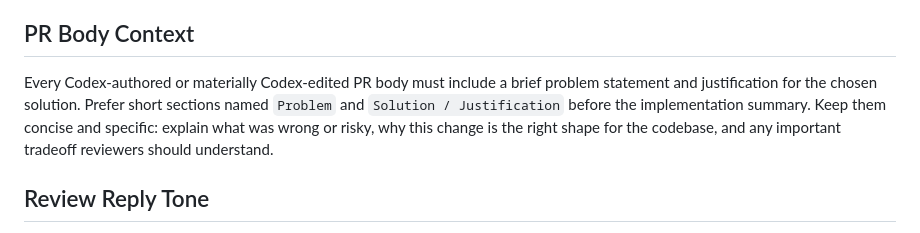
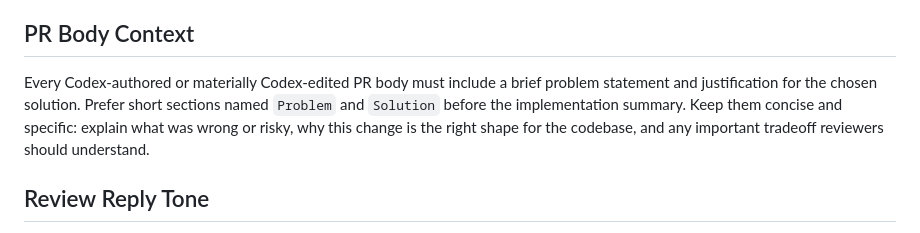
Before and after one commit to Pear-Commerce/pear-ai-skills, a Markdown page: skills/pear-pr-review-flow/SKILL.md, the part around the change. GitHub-like rendering.

Commit message:
Use solution heading in PR body guidance

```diff
--- a/skills/pear-pr-review-flow/SKILL.md
+++ b/skills/pear-pr-review-flow/SKILL.md
@@ -37,7 +37,7 @@ Do not duplicate the signoff if it is already present. Treat both the current `-
 
 ## PR Body Context
 
-Every Codex-authored or materially Codex-edited PR body must include a brief problem statement and justification for the chosen solution. Prefer short sections named `Problem` and `Solution / Justification` before the implementation summary. Keep them concise and specific: explain what was wrong or risky, why this change is the right shape for the codebase, and any important tradeoff reviewers should understand.
+Every Codex-authored or materially Codex-edited PR body must include a brief problem statement and justification for the chosen solution. Prefer short sections named `Problem` and `Solution` before the implementation summary. Keep them concise and specific: explain what was wrong or risky, why this change is the right shape for the codebase, and any important tradeoff reviewers should understand.
 
 ## Review Reply Tone
 
```
